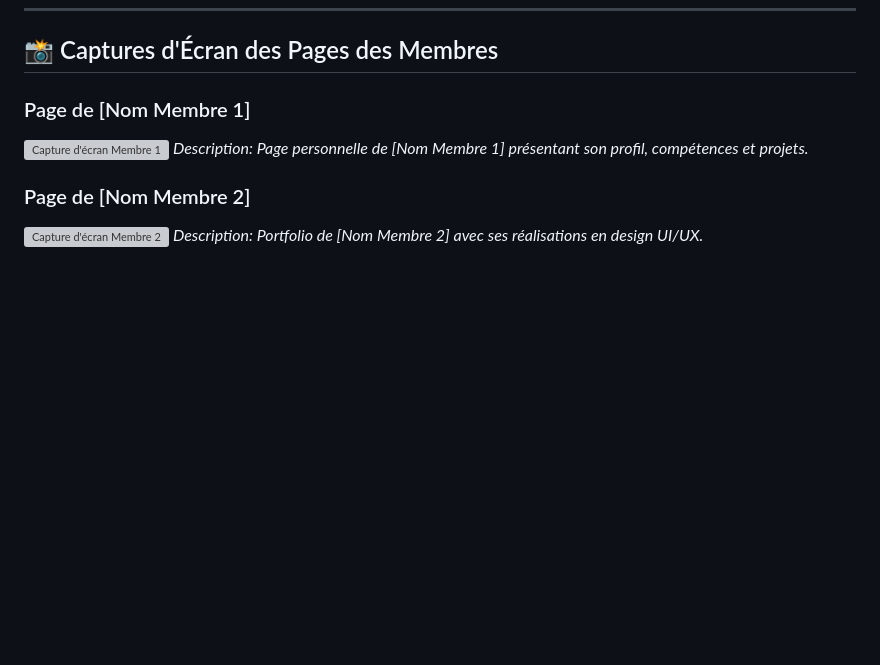
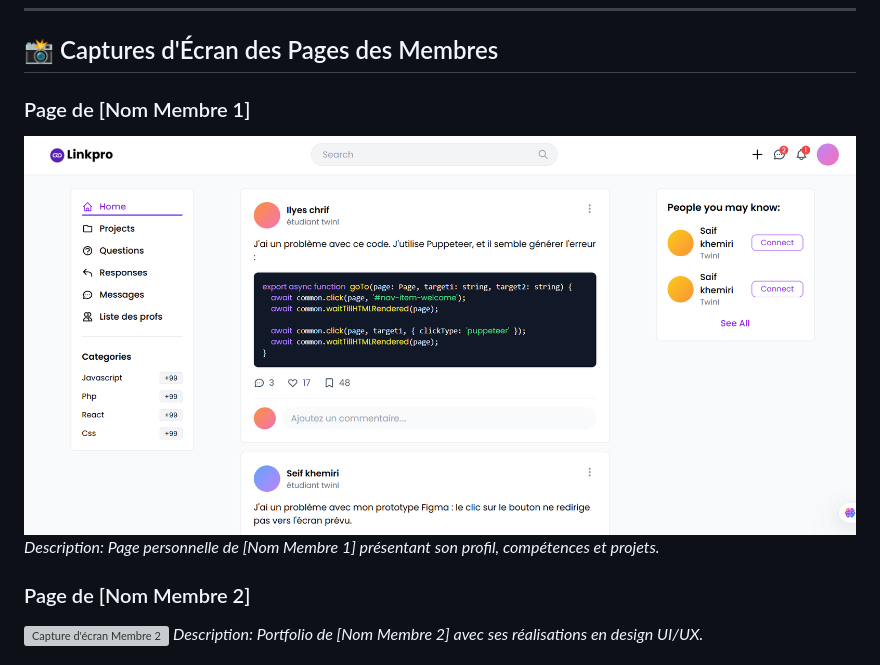
Before and after one commit to Ilyeschrif22/linkpro, a Markdown page: README.md, the part around the change. Rendered like a GitHub page; blank space fills up the shorter version; grey boxes are pictures that could not be loaded.

```diff
--- a/README.md
+++ b/README.md
@@ -22,7 +22,7 @@
 ## 📸 Captures d'Écran des Pages des Membres
 
 ### Page de [Nom Membre 1]
-![Capture d'écran Membre 1](./screenshots/member1.png)
+![Capture d'écran Membre 1](./screenshots/cap1.png)
 *Description: Page personnelle de [Nom Membre 1] présentant son profil, compétences et projets.*
 
 ### Page de [Nom Membre 2]
```
